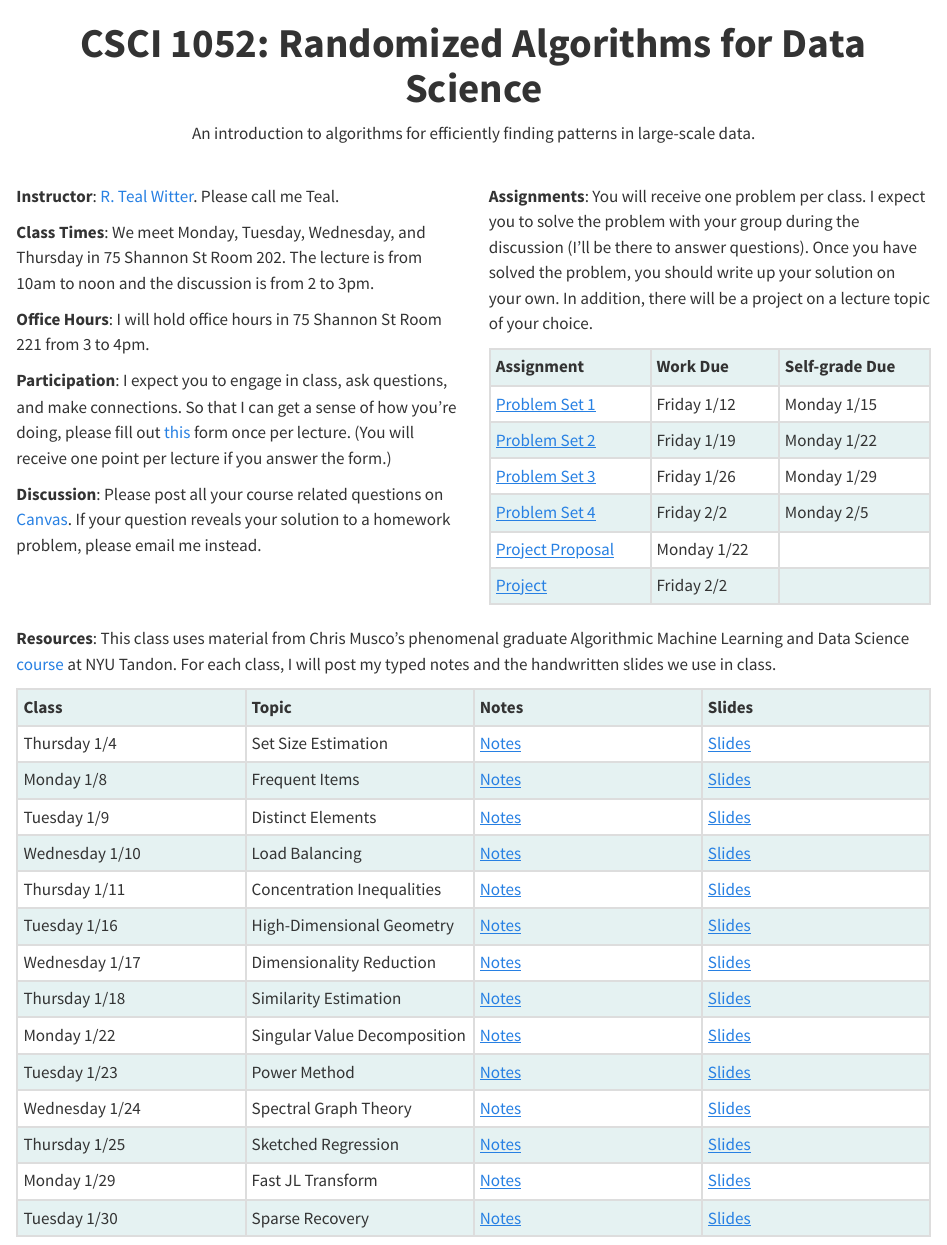
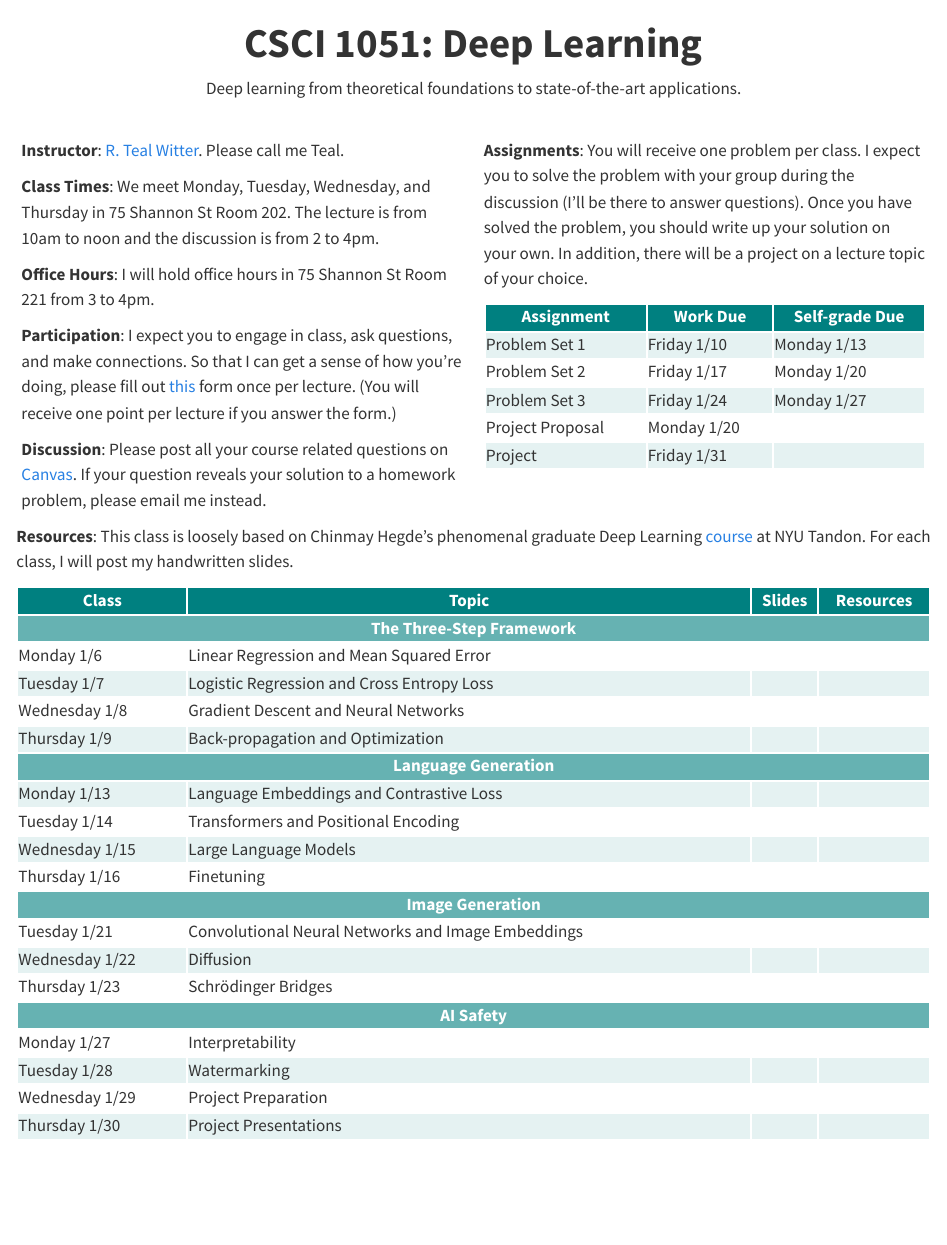
Before and after one commit to smid5/deeplearning2025, a Quarto document (index.qmd): the page in a window 1100 px wide, from its top. Rendered offline with R 4.5, knitr and Pandoc in place of Quarto, with nearby package versions.

Commit message:
pretty homepage :)

```diff
--- a/_quarto.yml
+++ b/_quarto.yml
@@ -9,5 +9,6 @@ format:
     css: styles.css
     toc: false
     include-in-header: header.html
+    page-layout: full
 
 website:
@@ -19,9 +19,9 @@ website:
     search: false
     left:
       - text: "Canvas"
-        href: https://middlebury.instructure.com/courses/13944
+        href: https://middlebury.instructure.com/courses/16004
       - text: "Gradescope"
-        href: https://www.gradescope.com/courses/709735
+        href: https://www.gradescope.com/courses/934368
       - text: "Syllabus"
         href: syllabus.html
       - text: "Prior Years"
--- a/index.qmd
+++ b/index.qmd
@@ -1,59 +1,177 @@
 ---
-title: "**CSCI 1052: Randomized Algorithms for Data Science**"
+title: "**CSCI 1051: Deep Learning**"
 output:
   html_document:
     css: styles.css
 ---
 
 <center>
-An introduction to algorithms for efficiently finding patterns in large-scale data.
+Deep learning from theoretical foundations to state-of-the-art applications.
 </center>
 
 <br>
 
 <div class="row">
-  <div class="col-md-6" markdown="1">
+  <div class="col" markdown="1">
   **Instructor**: [R. Teal Witter](https://www.rtealwitter.com/). Please call me Teal.
 
-  **Class Times**: We meet Monday, Tuesday, Wednesday, and Thursday in 75 Shannon St Room 202. The lecture is from 10am to noon and the discussion is from 2 to 3pm.
+  **Class Times**: We meet Monday, Tuesday, Wednesday, and Thursday in 75 Shannon St Room 202. The lecture is from 10am to noon and the discussion is from 2 to 4pm.
 
   **Office Hours**: I will hold office hours in 75 Shannon St Room 221 from 3 to 4pm.
 
-  **Participation**: I expect you to engage in class, ask questions, and make connections. So that I can get a sense of how you're doing, please fill out [this](https://forms.gle/XNaiZFexa1JGJtTs5) form once per lecture. (You will receive one point per lecture if you answer the form.)
+  **Participation**: I expect you to engage in class, ask questions, and make connections. So that I can get a sense of how you're doing, please fill out [this](https://forms.gle/92hyvcHtCw4m62DWA) form once per lecture. (You will receive one point per lecture if you answer the form.)
 
-  **Discussion**: Please post all your course related questions on [Canvas](https://middlebury.instructure.com/courses/13944). If your question reveals your solution to a homework problem, please email me instead.
+  **Discussion**: Please post all your course related questions on [Canvas](https://middlebury.instructure.com/courses/16004). If your question reveals your solution to a homework problem, please email me instead.
 
   </div>
-  <div class="col-md-6" markdown="1">
+  <div class="col" markdown="1">
   **Assignments**: You will receive one problem per class. I expect you to solve the problem with your group during the discussion (I'll be there to answer questions). Once you have solved the problem, you should write up your solution on your own. In addition, there will be a project on a lecture topic of your choice.
 
-  Assignment | Work Due | Self-grade Due
-  :--- | :--- | :---
-  [Problem Set 1](psets/pset1.pdf)  | Friday 1/12 | Monday 1/15
-  [Problem Set 2](psets/pset2.pdf)  | Friday 1/19 | Monday 1/22
-  [Problem Set 3](psets/pset3.pdf)  | Friday 1/26 | Monday 1/29
-  [Problem Set 4](psets/pset4.pdf)  | Friday 2/2 | Monday 2/5
-  [Project Proposal](project/proposal.pdf) | Monday 1/22 |
-  [Project](project/project.pdf) | Friday 2/2 |
+  <table style="width: 100%; border-collapse: collapse;">
+  <tr>
+    <td>Assignment</td>
+    <td>Work Due</td>
+    <td>Self-grade Due</td>
+  </tr>
+  <tr>
+    <td>Problem Set 1</td>
+    <td>Friday 1/10</td>
+    <td>Monday 1/13</td>
+  </tr>
+  <tr>
+    <td>Problem Set 2</td>
+    <td>Friday 1/17</td>
+    <td>Monday 1/20</td>
+  </tr>
+  <tr>
+    <td>Problem Set 3</td>
+    <td>Friday 1/24</td>
+    <td>Monday 1/27</td>
+  </tr>
+  <tr>
+    <td>Project Proposal</td>
+    <td>Monday 1/20</td>
+    <td></td>
+  </tr>
+  <tr>
+    <td>Project</td>
+    <td>Friday 1/31</td>
+    <td></td>
+  </tr>
+</table>
+
   </div>
 </div>
 
-**Resources**: This class uses material from Chris Musco's phenomenal graduate Algorithmic Machine Learning and Data Science [course](https://www.chrismusco.com/amlds2023/) at NYU Tandon. For each class, I will post my typed notes and the handwritten slides we use in class.
+**Resources**: This class is loosely based on Chinmay Hegde's phenomenal graduate Deep Learning [course](https://chinmayhegde.github.io/dl-notes/) at NYU Tandon. For each class, I will post my handwritten slides.
 
-<tr>
-Class | Topic | Notes | Slides </tr><tr>
-:--- | :--- | :--- | :--- |
-Thursday 1/4   | Set Size Estimation | [Notes](notes/01_set_size.html) | [Slides](lectures/lecture01.pdf)  | </tr><tr>
-Monday 1/8     | Frequent Items | [Notes](notes/02_frequent_items.html) | [Slides](lectures/lecture02.pdf) | </tr><tr>
-Tuesday 1/9    | Distinct Elements| [Notes](notes/03_distinct_elements.html) | [Slides](lectures/lecture03.pdf) | </tr><tr>
-Wednesday 1/10 | Load Balancing | [Notes](notes/04_load_balancing.html) | [Slides](lectures/lecture04.pdf) | </tr><tr>
-Thursday 1/11  | Concentration Inequalities | [Notes](notes/05_concentration_inequalities.html) | [Slides](lectures/lecture05.pdf) | </tr><tr>
-Tuesday 1/16   | High-Dimensional Geometry | [Notes](notes/06_high_dimensional_geometry.html) | [Slides](lectures/lecture06.pdf) | </tr><tr>
-Wednesday 1/17 | Dimensionality Reduction | [Notes](notes/07_dimensionality_reduction.html) | [Slides](lectures/lecture07.pdf) | </tr><tr>
-Thursday 1/18  | Similarity Estimation | [Notes](notes/08_similarity_estimation.html) | [Slides](lectures/lecture08.pdf) | </tr><tr>
-Monday 1/22    | Singular Value Decomposition | [Notes](notes/14_singular_value_decomposition.html) | [Slides](lectures/lecture09.pdf) | </tr><tr>
-Tuesday 1/23   | Power Method | [Notes](notes/15_power_method.html) | [Slides](lectures/lecture10.pdf) | </tr><tr>
-Wednesday 1/24 | Spectral Graph Theory | [Notes](notes/16_spectral_graph_theory.html) | [Slides](lectures/lecture11.pdf) | </tr><tr>
-Thursday 1/25  | Sketched Regression | [Notes](notes/17_sketched_regression.html) | [Slides](lectures/lecture12.pdf) | </tr><tr>
-Monday 1/29    | Fast JL Transform | [Notes](notes/18_fast_jl_transform.html) | [Slides](lectures/lecture13.pdf) | </tr><tr>
-Tuesday 1/30   | Sparse Recovery | [Notes](notes/19_sparse_recovery.html) | [Slides](lectures/lecture14.pdf) | </tr><tr>
+<table style="width: 100%; border-collapse: collapse;">
+  <tr>
+    <td>Class</td>
+    <td>Topic</td>
+    <td>Slides</td>
+    <td>Resources</td>
+  </tr>
+  <tr class="section-header">
+    <td colspan="4" >The Three-Step Framework</td>
+  </tr>
+  <tr>
+    <td>Monday 1/6</td>
+    <td>Linear Regression and Mean Squared Error</td>
+    <td></td>
+    <td></td>
+  </tr>
+  <tr>
+    <td>Tuesday 1/7</td>
+    <td>Logistic Regression and Cross Entropy Loss</td>
+    <td></td>
+    <td></td>
+  </tr>
+  <tr>
+    <td>Wednesday 1/8</td>
+    <td>Gradient Descent and Neural Networks</td>
+    <td></td>
+    <td></td>
+  </tr>
+  <tr>
+    <td>Thursday 1/9</td>
+    <td>Back-propagation and Optimization</td>
+    <td></td>
+    <td></td>
+  </tr>
+  <tr class="section-header">
+    <td colspan="4">Language Generation</td>
+  </tr>
+  <tr>
+    <td>Monday 1/13</td>
+    <td>Language Embeddings and Contrastive Loss</td>
+    <td></td>
+    <td></td>
+  </tr>
+  <tr>
+    <td>Tuesday 1/14</td>
+    <td>Transformers and Positional Encoding</td>
+    <td></td>
+    <td></td>
+  </tr>
+  <tr>
+    <td>Wednesday 1/15</td>
+    <td>Large Language Models</td>
+    <td></td>
+    <td></td>
+  </tr>
+  <tr>
+    <td>Thursday 1/16</td>
+    <td>Finetuning</td>
+    <td></td>
+    <td></td>
+  </tr>
+  <tr class="section-header">
+    <td colspan="4" >Image Generation</td>
+  </tr>
+  <tr>
+    <td>Tuesday 1/21</td>
+    <td>Convolutional Neural Networks and Image Embeddings</td>
+    <td></td>
+    <td></td>
+  </tr>
+  <tr>
+    <td>Wednesday 1/22</td>
+    <td>Diffusion</td>
+    <td></td>
+    <td></td>
+  </tr>
+  <tr>
+    <td>Thursday 1/23</td>
+    <td>Schrödinger Bridges</td>
+    <td></td>
+    <td></td>
+  </tr>
+  <tr class="section-header">
+    <td colspan="4" >AI Safety</td>
+  </tr>
+  <tr>
+    <td>Monday 1/27</td>
+    <td>Interpretability</td>
+    <td></td>
+    <td></td>
+  </tr>
+  <tr>
+    <td>Tuesday 1/28</td>
+    <td>Watermarking</td>
+    <td></td>
+    <td></td>
+  </tr>
+  <tr>
+    <td>Wednesday 1/29</td>
+    <td>Project Preparation</td>
+    <td></td>
+    <td></td>
+  </tr>
+  <tr>
+    <td>Thursday 1/30</td>
+    <td>Project Presentations</td>
+    <td></td>
+    <td></td>
+  </tr>
+</table>
--- a/styles.css
+++ b/styles.css
@@ -1,3 +1,13 @@
+.container {
+  max-width: 100% !important; /* Override Bootstrap's container width */
+  width: 100%;
+  padding: 0 1rem; /* Optional: Adjust padding for readability */
+}
+
+.container-fluid {
+  width: 100% !important; /* Ensure fluid containers are full width */
+}
+
 .navbar {
   background-color: #008080;
 }
@@ -8,7 +18,14 @@
 
 table, th, td {
   border: 2px solid;
-  border-color: #DDDDDD;
+  border-color: #FFFFFF;
+}
+
+table tr:first-of-type {
+  color: white;
+  text-align: center;
+  background-color: #008080; /* Unique color for the first row */
+  font-weight: bold; /* Optional bold text */
 }
 
 tr:nth-child(even), th {
```
Also changed, not shown: syllabus.qmd (+1 -1 lines), docs/search.json, _quarto.yml (1 more changed lines), styles.css (19 more changed lines), 3 other files.
